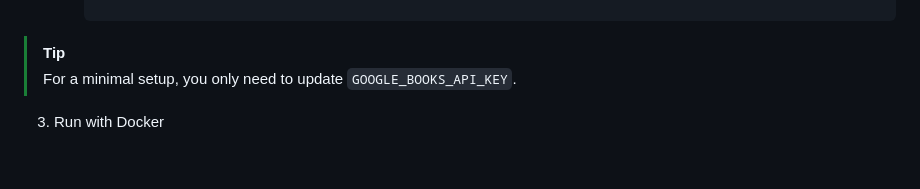
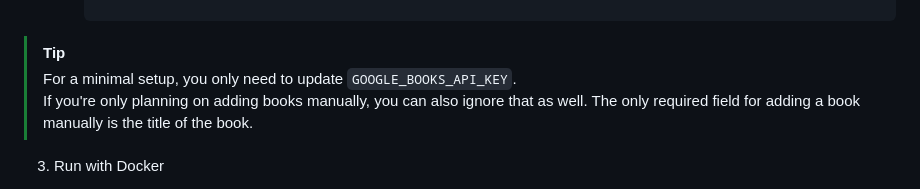
Before and after one commit to YoniPel/SmartLibraryManager, a Markdown page: README.md, the part around the change. GitHub-like rendering; blank space fills up the shorter version.

Commit message:
update README to clarify manual book addition requirements

```diff
--- a/README.md
+++ b/README.md
@@ -82,6 +82,7 @@ A full-stack, containerized web application for managing your personal library w
 
 > [!TIP]
 > For a minimal setup, you only need to update `GOOGLE_BOOKS_API_KEY`.
+> If you're only planning on adding books manually, you can also ignore that as well. The only required field for adding a book manually is the title of the book.
 
 3. Run with Docker
 * If this is the first time you are running the project:
```
